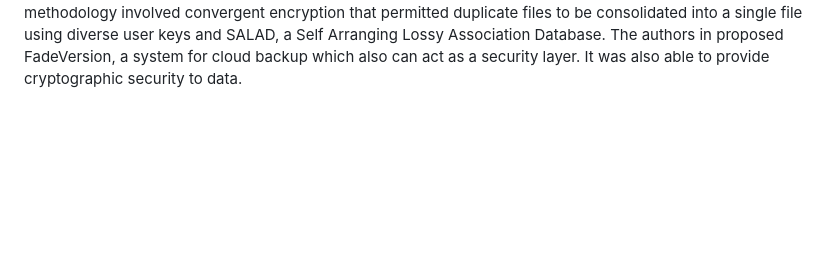
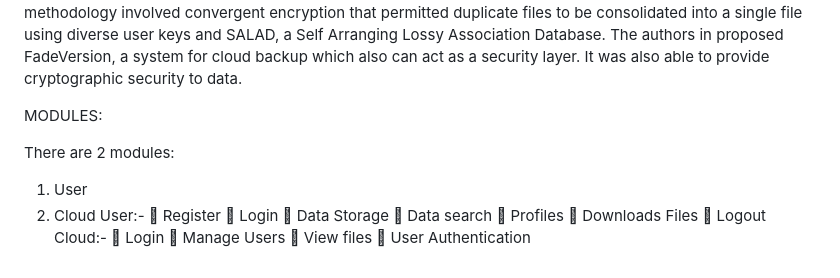
Before and after one commit to NithinReddyDev142/Data-Duplication-Removal-Using-Aws-Services, a Markdown page: README.md, the part around the change. Drawn GitHub-style; blank space fills up the shorter version.

```diff
--- a/README.md
+++ b/README.md
@@ -24,3 +24,24 @@ D.	PROPOSED APPROACH
 EXISTING SYSTEM:
 To study the data breaches in cloud storage, a study was carried by. Various instances of breaches were found where the data of the client was exposed by the service providers. The instances exposed that if the service provider or the client has access to data of other users the breaching of data was more. For handling the data breach problem, the authors suggested end-to-end encryption. The issues in deduplication while encryption were found by authors in. To resolve they proposed a novel encryption methodology. In the methodology, the encryption units were transformed into chunks and these chunks were used to produce symmetric keys. The symmetric key obtained were used to limit mapping between plain and ciphertext. To reclaim space that was lost during replicating files, a methodology was introduced by. The methodology involved convergent encryption that permitted duplicate files to be consolidated into a single file using diverse user keys and SALAD, a Self Arranging Lossy Association Database.
 The authors in proposed FadeVersion, a system for cloud backup which also can act as a security layer. It was also able to provide cryptographic security to data.
+
+
+MODULES:
+
+
+There are 2 modules:
+1.	User
+2.	Cloud
+User:-
+	Register
+	Login
+	Data Storage
+	Data search
+	Profiles
+	Downloads Files
+	Logout
+              Cloud:-
+	Login
+	Manage Users
+	View files
+	User Authentication
```
